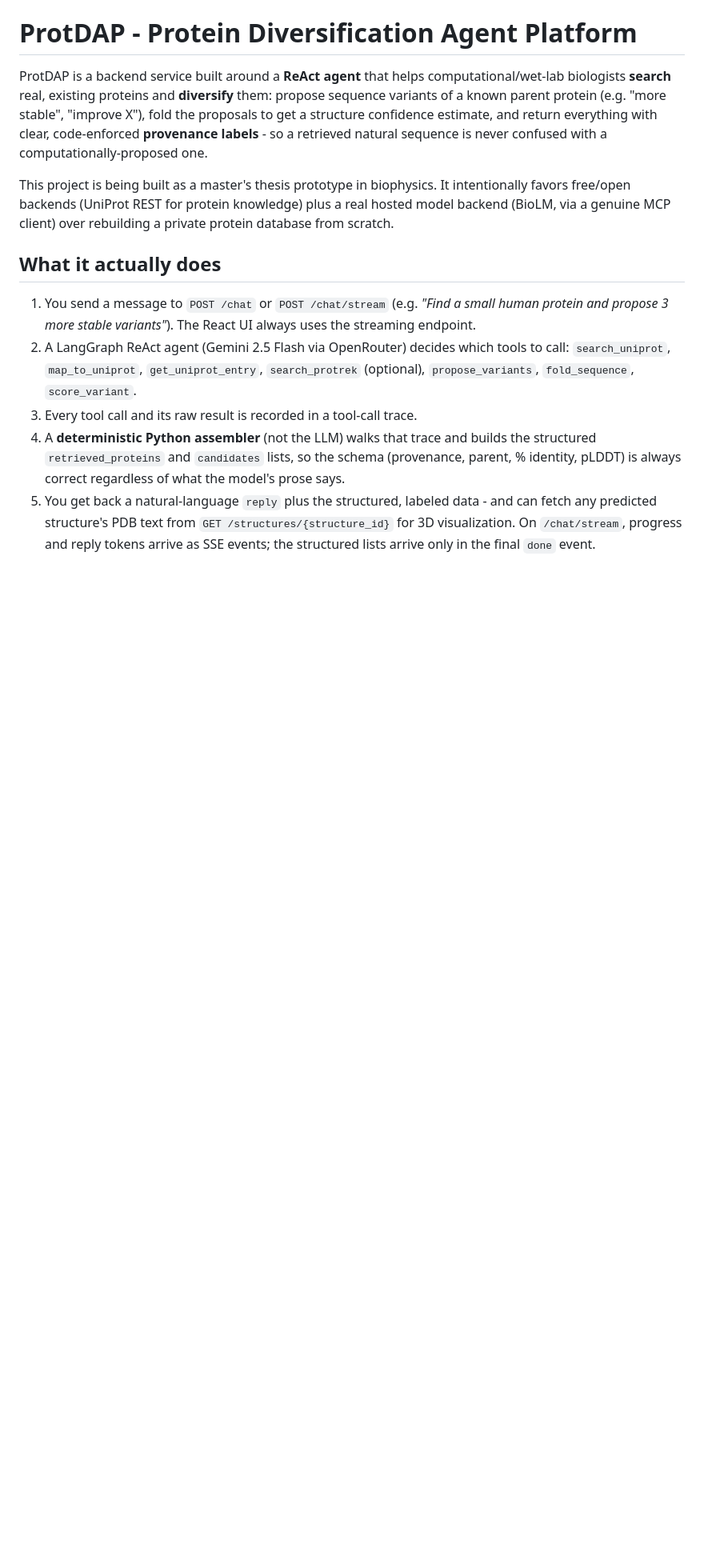
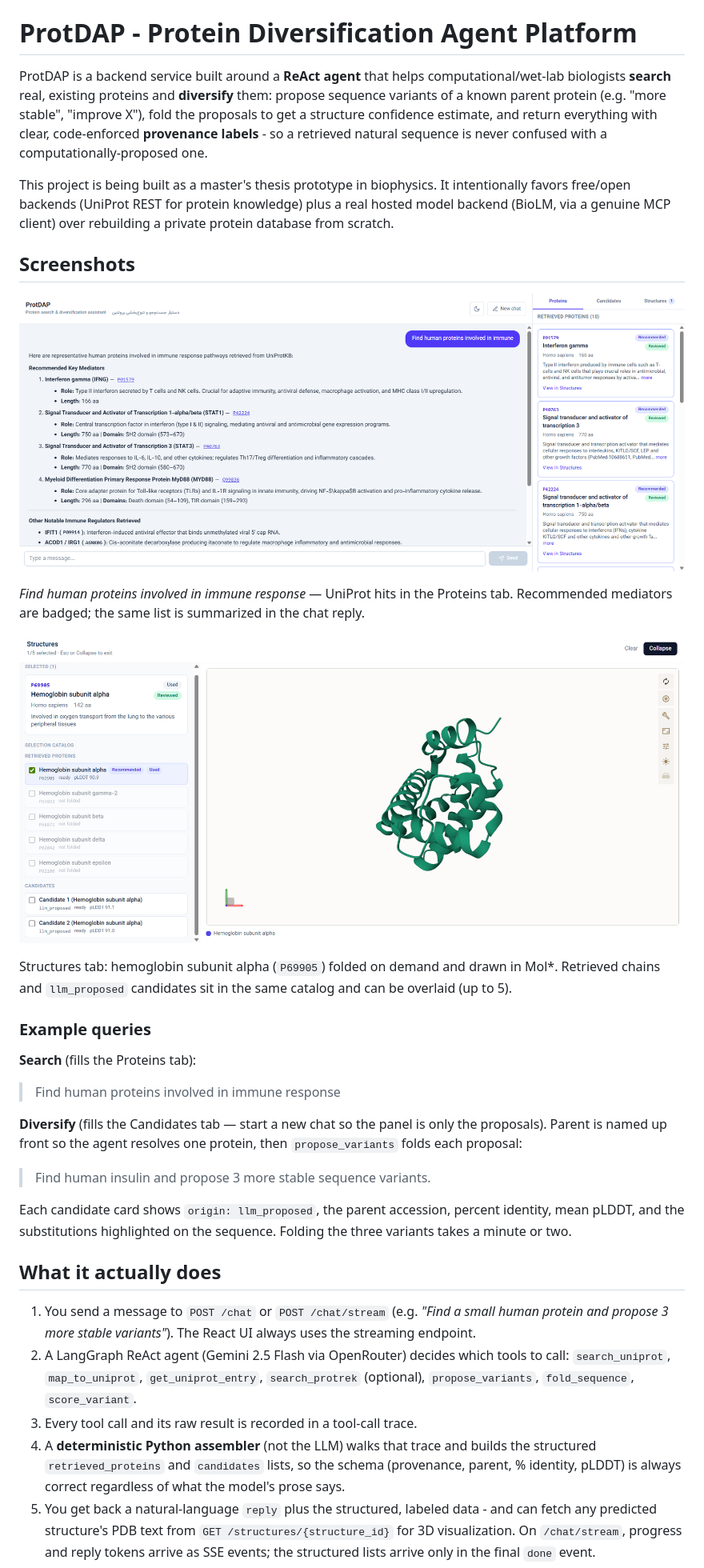
Before and after one commit to mahziyarattar/ProtDAP, a Markdown page: README.md, the part around the change. Shown at 80% size. Drawn GitHub-style; pictures changed too: docs/screenshots/search-immune-proteins.png (added), docs/screenshots/structure-molstar-hemoglobin.png (added); blank space fills up the shorter version.

Commit message:
Update README with new screenshots and example queries for enhanced user guidance

```diff
--- a/README.md
+++ b/README.md
@@ -12,6 +12,36 @@ This project is being built as a master's thesis prototype in biophysics.
 It intentionally favors free/open backends (UniProt REST for protein
 knowledge) plus a real hosted model backend (BioLM, via a genuine MCP
 client) over rebuilding a private protein database from scratch.
+
+## Screenshots
+
+![ProtDAP chat retrieving human immune proteins, with recommended hits in the Proteins tab](docs/screenshots/search-immune-proteins.png)
+
+*Find human proteins involved in immune response* — UniProt hits in the
+Proteins tab. Recommended mediators are badged; the same list is summarized
+in the chat reply.
+
+![Hemoglobin subunit alpha folded in the Mol* Structures tab](docs/screenshots/structure-molstar-hemoglobin.png)
+
+Structures tab: hemoglobin subunit alpha (`P69905`) folded on demand and
+drawn in Mol*. Retrieved chains and `llm_proposed` candidates sit in the
+same catalog and can be overlaid (up to 5).
+
+### Example queries
+
+**Search** (fills the Proteins tab):
+
+> Find human proteins involved in immune response
+
+**Diversify** (fills the Candidates tab — start a new chat so the panel is
+only the proposals). Parent is named up front so the agent resolves one
+protein, then `propose_variants` folds each proposal:
+
+> Find human insulin and propose 3 more stable sequence variants.
+
+Each candidate card shows `origin: llm_proposed`, the parent accession,
+percent identity, mean pLDDT, and the substitutions highlighted on the
+sequence. Folding the three variants takes a minute or two.
 
 ## What it actually does
 
```
